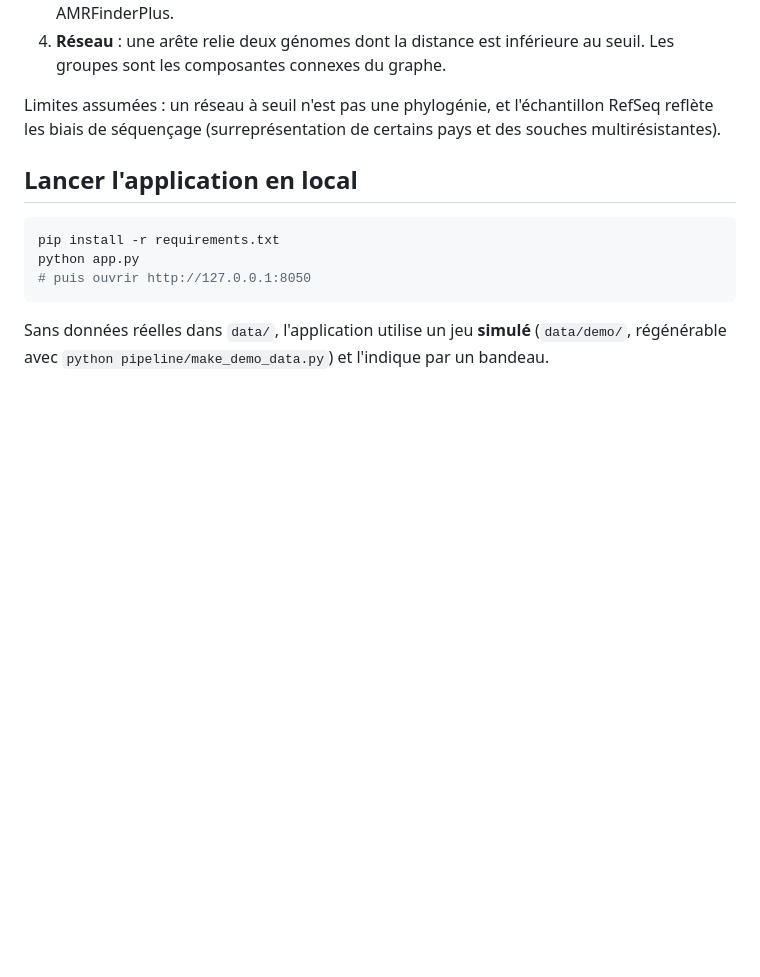
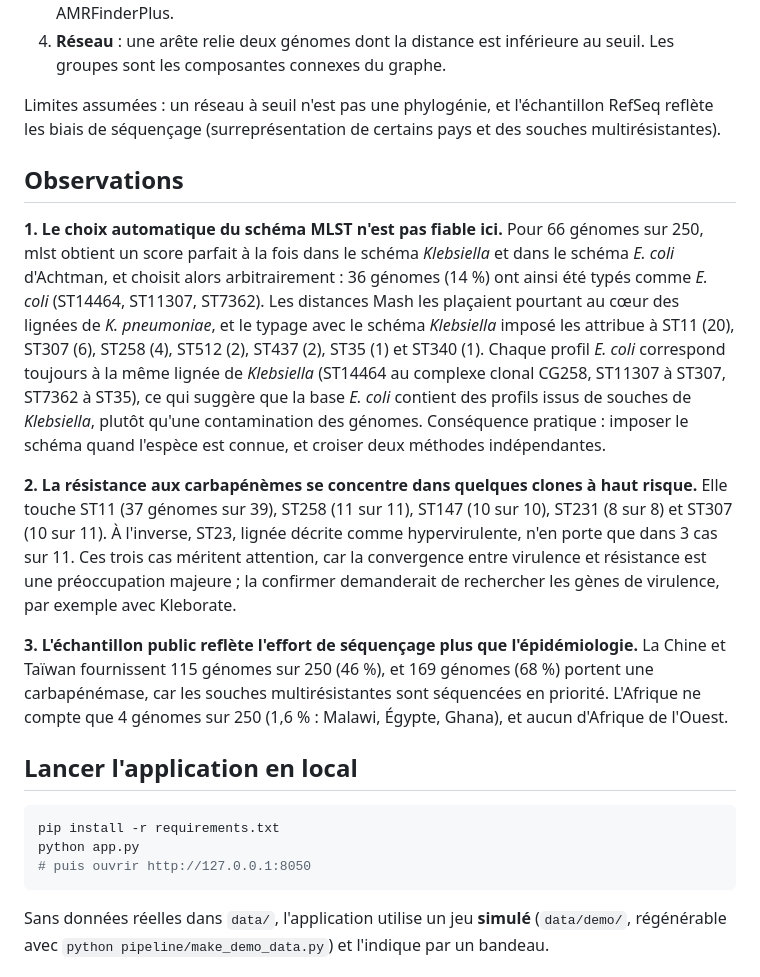
Before and after one commit to mamoudou-cheikh-kane/genomenet, a Markdown page: README.md, the part around the change. GitHub-like rendering; blank space fills up the shorter version.

Commit message:
Données définitives et observations

```diff
--- a/README.md
+++ b/README.md
@@ -26,6 +26,14 @@ Réseau interactif de similarité de génomes de *Klebsiella pneumoniae*, constr
 4. **Réseau** : une arête relie deux génomes dont la distance est inférieure au seuil. Les groupes sont les composantes connexes du graphe.
 
 Limites assumées : un réseau à seuil n'est pas une phylogénie, et l'échantillon RefSeq reflète les biais de séquençage (surreprésentation de certains pays et des souches multirésistantes).
+
+## Observations
+
+**1. Le choix automatique du schéma MLST n'est pas fiable ici.** Pour 66 génomes sur 250, mlst obtient un score parfait à la fois dans le schéma *Klebsiella* et dans le schéma *E. coli* d'Achtman, et choisit alors arbitrairement : 36 génomes (14 %) ont ainsi été typés comme *E. coli* (ST14464, ST11307, ST7362). Les distances Mash les plaçaient pourtant au cœur des lignées de *K. pneumoniae*, et le typage avec le schéma *Klebsiella* imposé les attribue à ST11 (20), ST307 (6), ST258 (4), ST512 (2), ST437 (2), ST35 (1) et ST340 (1). Chaque profil *E. coli* correspond toujours à la même lignée de *Klebsiella* (ST14464 au complexe clonal CG258, ST11307 à ST307, ST7362 à ST35), ce qui suggère que la base *E. coli* contient des profils issus de souches de *Klebsiella*, plutôt qu'une contamination des génomes. Conséquence pratique : imposer le schéma quand l'espèce est connue, et croiser deux méthodes indépendantes.
+
+**2. La résistance aux carbapénèmes se concentre dans quelques clones à haut risque.** Elle touche ST11 (37 génomes sur 39), ST258 (11 sur 11), ST147 (10 sur 10), ST231 (8 sur 8) et ST307 (10 sur 11). À l'inverse, ST23, lignée décrite comme hypervirulente, n'en porte que dans 3 cas sur 11. Ces trois cas méritent attention, car la convergence entre virulence et résistance est une préoccupation majeure ; la confirmer demanderait de rechercher les gènes de virulence, par exemple avec Kleborate.
+
+**3. L'échantillon public reflète l'effort de séquençage plus que l'épidémiologie.** La Chine et Taïwan fournissent 115 génomes sur 250 (46 %), et 169 génomes (68 %) portent une carbapénémase, car les souches multirésistantes sont séquencées en priorité. L'Afrique ne compte que 4 génomes sur 250 (1,6 % : Malawi, Égypte, Ghana), et aucun d'Afrique de l'Ouest.
 
 ## Lancer l'application en local
 
```
